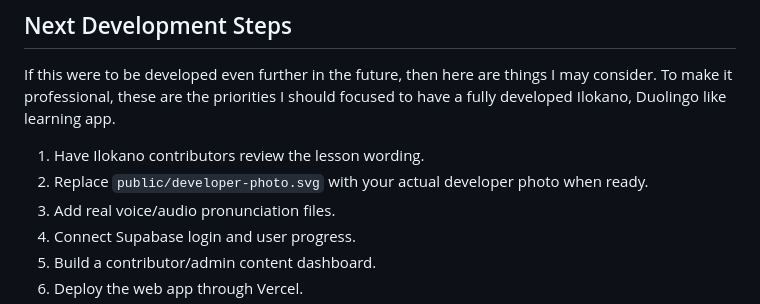
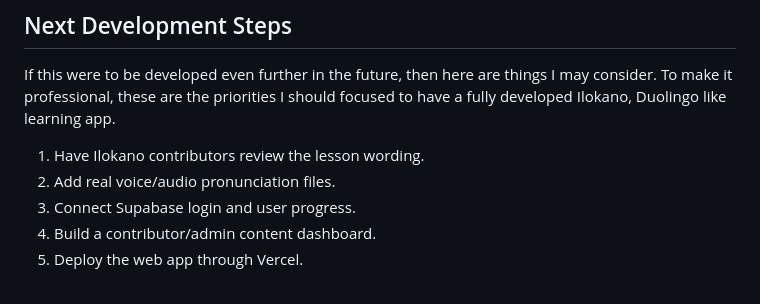
Before and after one commit to Jafaga/ilokano-learning-app, a Markdown page: README.md, the part around the change. Rendered like a GitHub page.

```diff
--- a/README.md
+++ b/README.md
@@ -118,7 +118,6 @@ git push
 If this were to be developed even further in the future, then here are things I may consider. To make it professional, these are the priorities I should focused to have a fully developed Ilokano, Duolingo like learning app.
 
 1. Have Ilokano contributors review the lesson wording.
-2. Replace `public/developer-photo.svg` with your actual developer photo when ready.
 3. Add real voice/audio pronunciation files.
 4. Connect Supabase login and user progress.
 5. Build a contributor/admin content dashboard.
```
